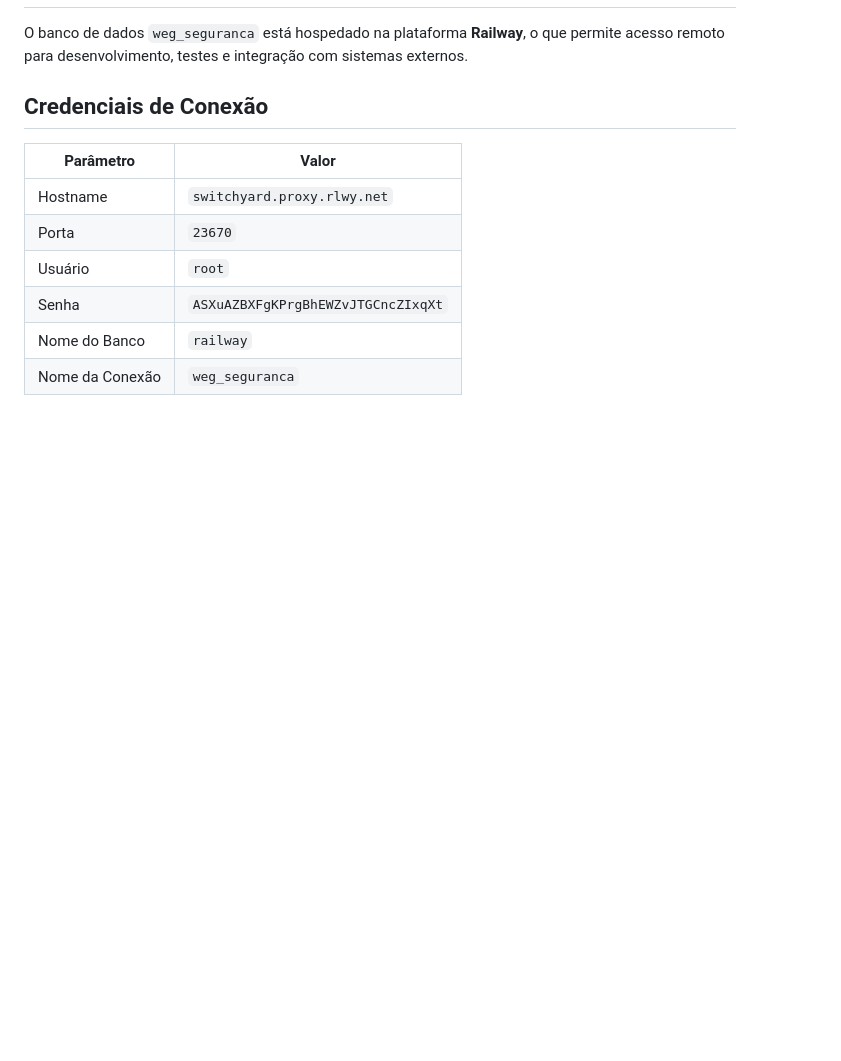
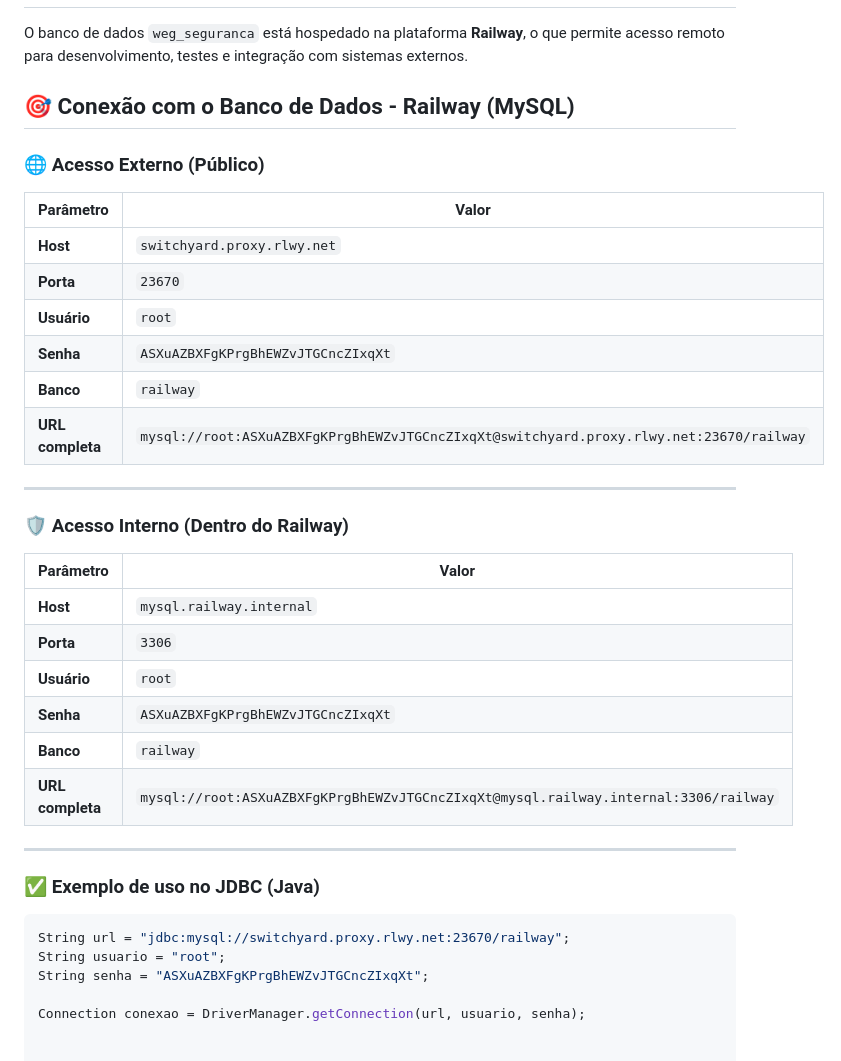
Before and after one commit to andrMiotto/WEG-Segura-Sustentavel, a Markdown page: database/README_database.md, the part around the change. Rendered like a GitHub page; blank space fills up the shorter version.

Commit message:
docs: atualiza as credenciais de conexão
Adiciona informações sobre as URLs internas e externas e internas para a conexão com o banco de dados.

````diff
--- a/database/README_database.md
+++ b/database/README_database.md
@@ -112,13 +112,39 @@ Associa uma sala a uma emergência, marcando a sala como em situação de risco
 
 O banco de dados `weg_seguranca` está hospedado na plataforma **Railway**, o que permite acesso remoto para desenvolvimento, testes e integração com sistemas externos.
 
-## Credenciais de Conexão
+## 🎯 Conexão com o Banco de Dados - Railway (MySQL)
 
-| Parâmetro        | Valor                                  |
-|------------------|----------------------------------------|
-| Hostname         | `switchyard.proxy.rlwy.net`            |
-| Porta            | `23670`                                |
-| Usuário          | `root`                                 |
-| Senha            | `ASXuAZBXFgKPrgBhEWZvJTGCncZIxqXt`     |
-| Nome do Banco    | `railway`                              |
-| Nome da Conexão  | `weg_seguranca`                        |
+### 🌐 Acesso Externo (Público)
+
+| Parâmetro        | Valor                                                                                   |
+|------------------|-----------------------------------------------------------------------------------------|
+| **Host**         | `switchyard.proxy.rlwy.net`                                                             |
+| **Porta**        | `23670`                                                                                 |
+| **Usuário**      | `root`                                                                                  |
+| **Senha**        | `ASXuAZBXFgKPrgBhEWZvJTGCncZIxqXt`                                                      |
+| **Banco**        | `railway`                                                                               |
+| **URL completa** | `mysql://root:ASXuAZBXFgKPrgBhEWZvJTGCncZIxqXt@switchyard.proxy.rlwy.net:23670/railway` |
+
+---
+
+### 🛡️ Acesso Interno (Dentro do Railway)
+
+| Parâmetro        | Valor                                                                               |
+|------------------|-------------------------------------------------------------------------------------|
+| **Host**         | `mysql.railway.internal`                                                            |
+| **Porta**        | `3306`                                                                              |
+| **Usuário**      | `root`                                                                              |
+| **Senha**        | `ASXuAZBXFgKPrgBhEWZvJTGCncZIxqXt`                                                  |
+| **Banco**        | `railway`                                                                           |
+| **URL completa** | `mysql://root:ASXuAZBXFgKPrgBhEWZvJTGCncZIxqXt@mysql.railway.internal:3306/railway` |
+
+---
+
+### ✅ Exemplo de uso no JDBC (Java)
+
+```java
+String url = "jdbc:mysql://switchyard.proxy.rlwy.net:23670/railway";
+String usuario = "root";
+String senha = "ASXuAZBXFgKPrgBhEWZvJTGCncZIxqXt";
+
+Connection conexao = DriverManager.getConnection(url, usuario, senha);
````
